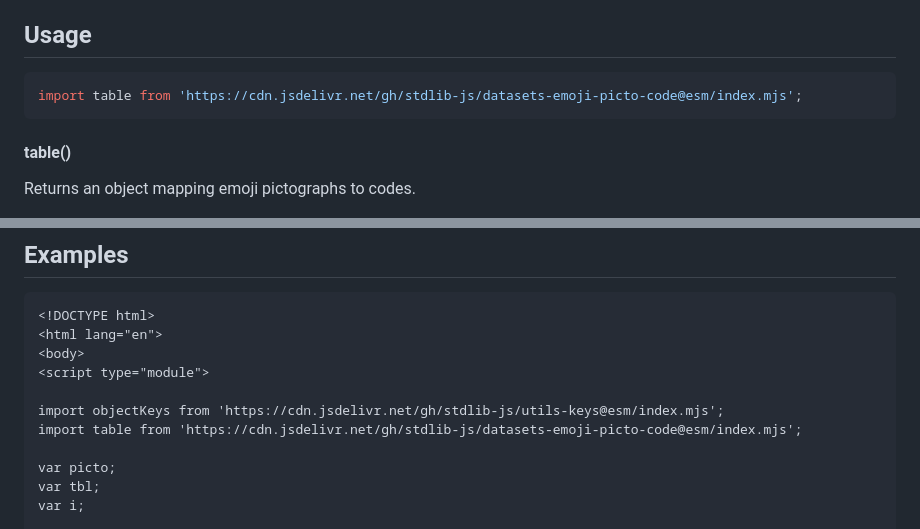
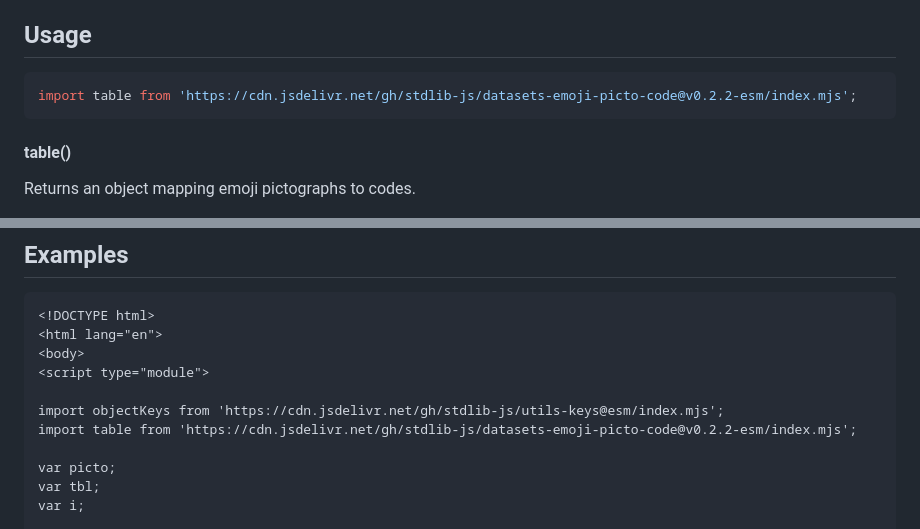
Before and after one commit to stdlib-js/datasets-emoji-picto-code, a Markdown page: README.md, 2 parts joined by grey strips. Rendered like a GitHub page.

Commit message:
Update README.md for ESM bundle v0.2.2

````diff
--- a/README.md
+++ b/README.md
@@ -42,7 +42,7 @@ limitations under the License.
 ## Usage
 
 ```javascript
-import table from 'https://cdn.jsdelivr.net/gh/stdlib-js/datasets-emoji-picto-code@esm/index.mjs';
+import table from 'https://cdn.jsdelivr.net/gh/stdlib-js/datasets-emoji-picto-code@v0.2.2-esm/index.mjs';
 ```
 
 #### table()
@@ -87,7 +87,7 @@ p = t[ '🦄' ];
 <script type="module">
 
 import objectKeys from 'https://cdn.jsdelivr.net/gh/stdlib-js/utils-keys@esm/index.mjs';
-import table from 'https://cdn.jsdelivr.net/gh/stdlib-js/datasets-emoji-picto-code@esm/index.mjs';
+import table from 'https://cdn.jsdelivr.net/gh/stdlib-js/datasets-emoji-picto-code@v0.2.2-esm/index.mjs';
 
 var picto;
 var tbl;
````
